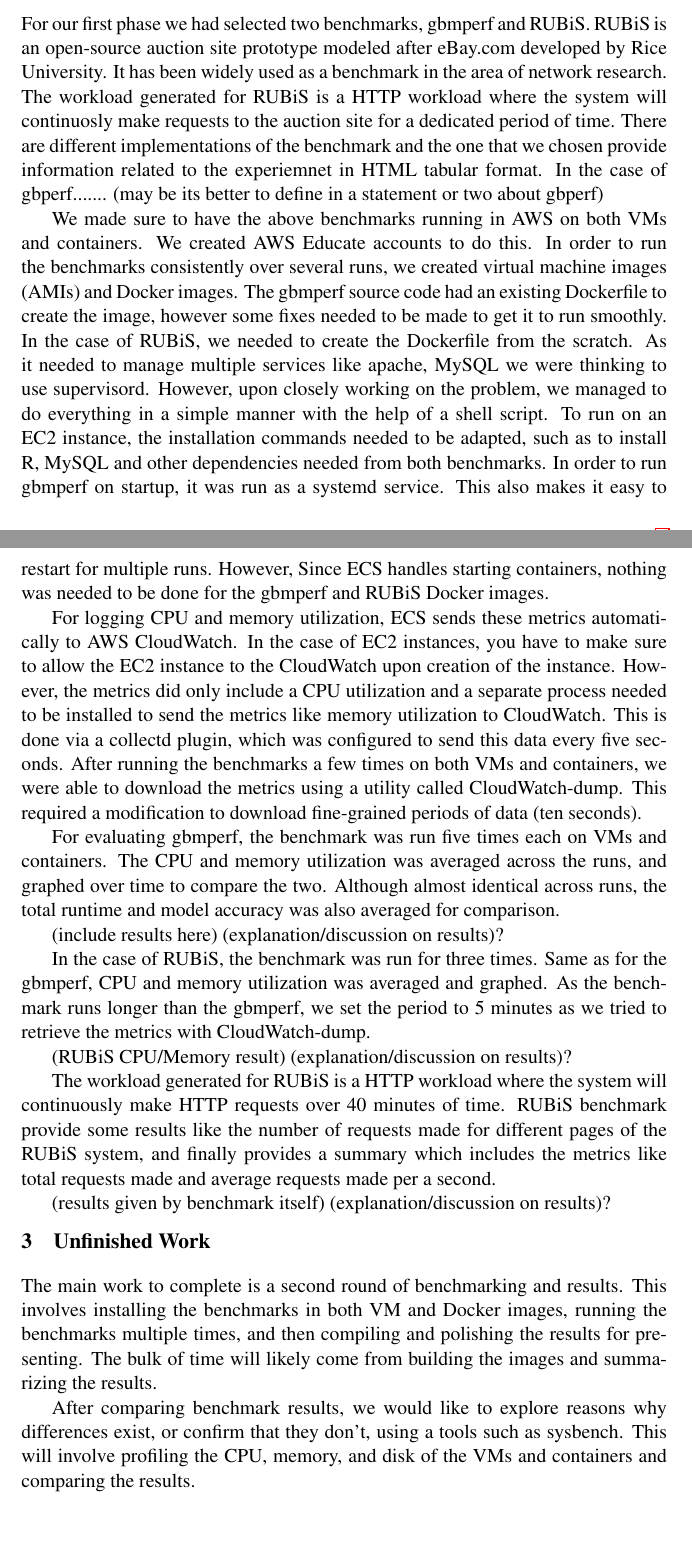
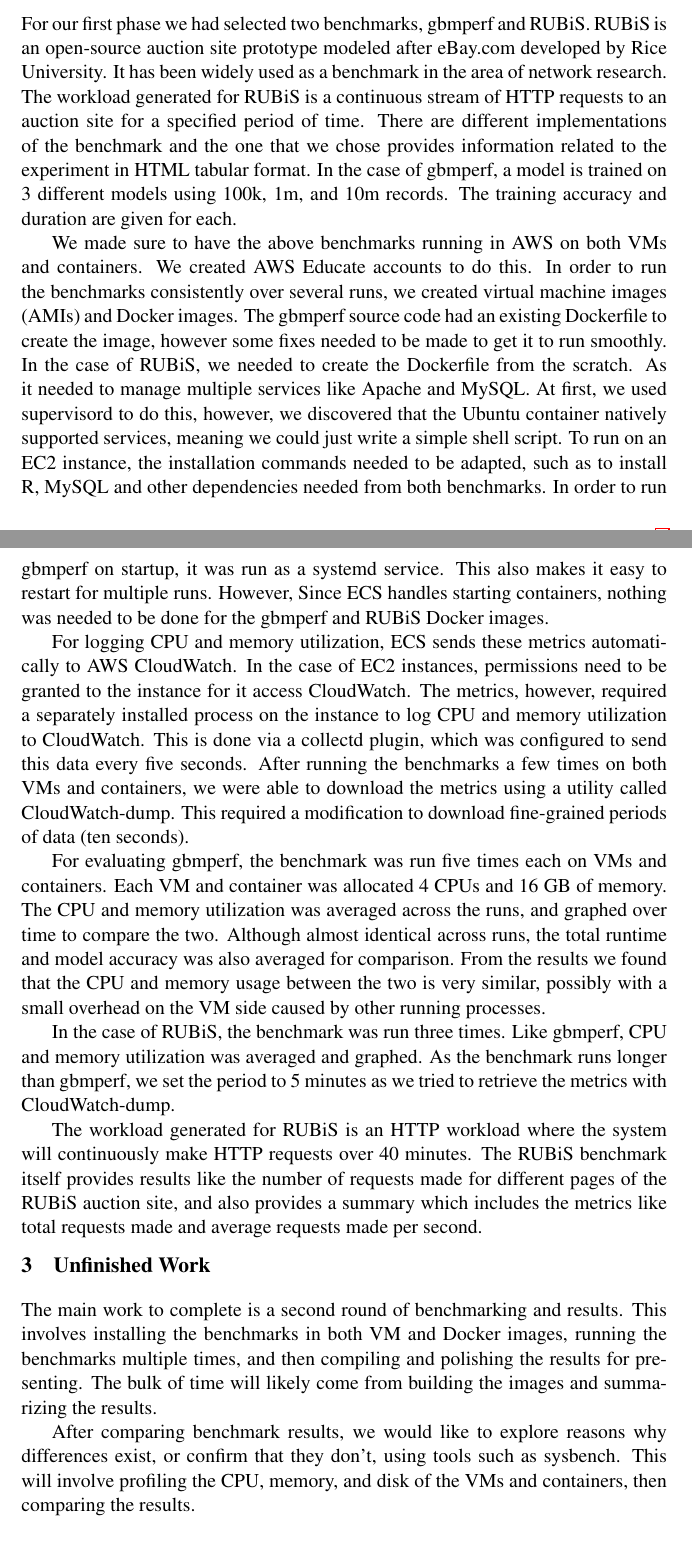
Before and after one commit to heshananupama/cloud_computing_repository, a LaTeX document (reports/midterm.tex): two parts of pages 1 and 2 of 3, joined at a grey line, cut so that both start at the same text. Compiled offline with pdfLaTeX; a LaTeX package or settings file that is missing is left out.

Commit message:
include gbmperf results description plus minor fixes

```diff
--- a/reports/midterm.tex
+++ b/reports/midterm.tex
@@ -46,32 +46,23 @@ An additional step we would like to add to our project is using sysbench or anot
 
 \section{Complete Work}
 
-For our first phase we had selected two benchmarks, gbmperf and RUBiS. RUBiS is an open-source auction site prototype modeled after eBay.com developed by Rice University. It has been widely used as a benchmark in the area of network research. The workload generated for RUBiS is a HTTP workload where the system will continuosly make requests to the auction site for a dedicated period of time. There are different implementations of the benchmark and the one that we chosen provide information related to the experiemnet in HTML tabular format. In the case of gbperf....... (may be its better to define in a statement or two about gbperf)
+For our first phase we had selected two benchmarks, gbmperf and RUBiS. RUBiS is an open-source auction site prototype modeled after eBay.com developed by Rice University. It has been widely used as a benchmark in the area of network research. The workload generated for RUBiS is a continuous stream of HTTP requests to an auction site for a specified period of time. There are different implementations of the benchmark and the one that we chose provides information related to the experiment in HTML tabular format. In the case of gbmperf, a model is trained on 3 different models using 100k, 1m, and 10m records. The training accuracy and duration are given for each.
 
-We made sure to have the above benchmarks running in AWS on both VMs and containers. We created AWS Educate accounts to do this. In order to run the benchmarks consistently over several runs, we created virtual machine images (AMIs) and Docker images. The gbmperf source code had an existing Dockerfile to create the image, however some fixes needed to be made to get it to run smoothly. In the case of RUBiS, we needed to create the Dockerfile from the scratch. As it needed to manage multiple services like apache, MySQL we were thinking to use supervisord. However, upon closely working on the problem, we managed to do everything in a simple manner with the help of a shell script. To run on an EC2 instance, the installation commands needed to be adapted, such as to install R, MySQL and other dependencies needed from both benchmarks. In order to run gbmperf on startup, it was run as a systemd service. This also makes it easy to restart for multiple runs. However, Since ECS handles starting containers, nothing was needed to be done for the gbmperf and RUBiS Docker images.
+We made sure to have the above benchmarks running in AWS on both VMs and containers. We created AWS Educate accounts to do this. In order to run the benchmarks consistently over several runs, we created virtual machine images (AMIs) and Docker images. The gbmperf source code had an existing Dockerfile to create the image, however some fixes needed to be made to get it to run smoothly. In the case of RUBiS, we needed to create the Dockerfile from the scratch. As it needed to manage multiple services like Apache and MySQL. At first, we used supervisord to do this, however, we discovered that the Ubuntu container natively supported services, meaning we could just write a simple shell script. To run on an EC2 instance, the installation commands needed to be adapted, such as to install R, MySQL and other dependencies needed from both benchmarks. In order to run gbmperf on startup, it was run as a systemd service. This also makes it easy to restart for multiple runs. However, Since ECS handles starting containers, nothing was needed to be done for the gbmperf and RUBiS Docker images.
 
-For logging CPU and memory utilization, ECS sends these metrics automatically to AWS CloudWatch. In the case of EC2 instances, you have to make sure to allow the EC2 instance to the CloudWatch upon creation of the instance. However, the metrics did only include a CPU utilization and a separate process needed to be installed to send the metrics like memory utilization to CloudWatch. This is done via a collectd plugin, which was configured to send this data every five seconds. After running the benchmarks a few times on both VMs and containers, we were able to download the metrics using a utility called CloudWatch-dump. This required a modification to download fine-grained periods of data (ten seconds).
+For logging CPU and memory utilization, ECS sends these metrics automatically to AWS CloudWatch. In the case of EC2 instances, permissions need to be granted to the instance for it access CloudWatch. The metrics, however, required a separately installed process on the instance to log CPU and memory utilization to CloudWatch. This is done via a collectd plugin, which was configured to send this data every five seconds. After running the benchmarks a few times on both VMs and containers, we were able to download the metrics using a utility called CloudWatch-dump. This required a modification to download fine-grained periods of data (ten seconds).
 
-For evaluating gbmperf, the benchmark was run five times each on VMs and containers. The CPU and memory utilization was averaged across the runs, and graphed over time to compare the two. Although almost identical across runs, the total runtime and model accuracy was also averaged for comparison.
+For evaluating gbmperf, the benchmark was run five times each on VMs and containers. Each VM and container was allocated 4 CPUs and 16 GB of memory. The CPU and memory utilization was averaged across the runs, and graphed over time to compare the two. Although almost identical across runs, the total runtime and model accuracy was also averaged for comparison. From the results we found that the CPU and memory usage between the two is very similar, possibly with a small overhead on the VM side caused by other running processes.
 
-(include results here)
-(explanation/discussion on results)?
+In the case of RUBiS, the benchmark was run three times. Like gbmperf, CPU and memory utilization was averaged and graphed. As the benchmark runs longer than gbmperf, we set the period to 5 minutes as we tried to retrieve the metrics with CloudWatch-dump.
 
-In the case of RUBiS, the benchmark was run for three times. Same as for the gbmperf, CPU and memory utilization was averaged and graphed. As the benchmark runs longer than the gbmperf, we set the period to 5 minutes as we tried to retrieve the metrics with CloudWatch-dump.
-
-(RUBiS CPU/Memory result)
-(explanation/discussion on results)?
-
-The workload generated for RUBiS is a HTTP workload where the system will continuously make HTTP requests over 40 minutes of time. RUBiS benchmark provide some results like the number of requests made for different pages of the RUBiS system, and finally provides a summary which includes the metrics like total requests made and average requests made per a second.
-
-(results given by benchmark itself)
-(explanation/discussion on results)?
+The workload generated for RUBiS is an HTTP workload where the system will continuously make HTTP requests over 40 minutes. The RUBiS benchmark itself provides results like the number of requests made for different pages of the RUBiS auction site, and also provides a summary which includes the metrics like total requests made and average requests made per second.
 
 \section{Unfinished Work}
 
 The main work to complete is a second round of benchmarking and results. This involves installing the benchmarks in both VM and Docker images, running the benchmarks multiple times, and then compiling and polishing the results for presenting. The bulk of time will likely come from building the images and summarizing the results.
 
-After comparing benchmark results, we would like to explore reasons why differences exist, or confirm that they don't, using a tools such as sysbench. This will involve profiling the CPU, memory, and disk of the VMs and containers and comparing the results.
+After comparing benchmark results, we would like to explore reasons why differences exist, or confirm that they don't, using tools such as sysbench. This will involve profiling the CPU, memory, and disk of the VMs and containers, then comparing the results.
 
 \section{Major Barriers}
 
@@ -82,6 +73,7 @@ Additionally, to download metric data from AWS involved using a 3rd party utilit
 \hspace{16pt}
 
 [1] https://github.com/szilard/GBM-perf
+
 [2] https://github.com/mogproject/cloudwatch-dump
 
 
```
Also changed, not shown: reports/midterm.tex (2 more changed lines).
